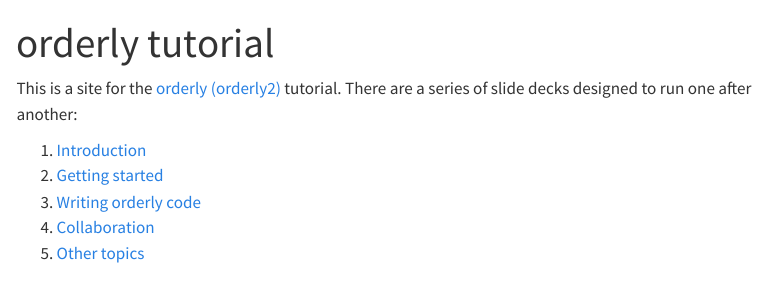
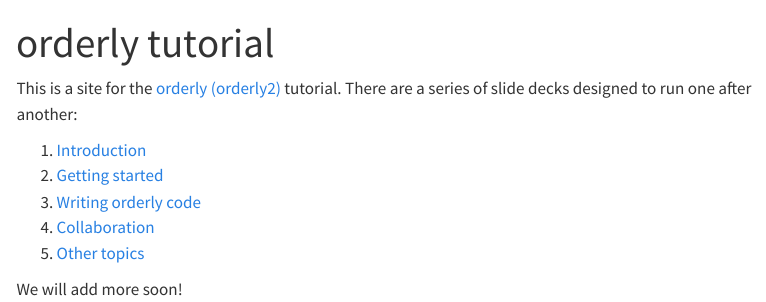
Before and after one commit to mrc-ide/orderly-tutorial, a Quarto document (index.qmd): the page in a window 1100 px wide, from its top. Rendered offline with R 4.5, knitr and Pandoc in place of Quarto, with nearby package versions; menus at the side of the page are left out.

Commit message:
More reorganisation

````diff
--- a/_quarto.yml
+++ b/_quarto.yml
@@ -1,5 +1,6 @@
 project:
   type: website
+  execute-dir: project
 
 website:
   title: "orderly, the tutorial"
--- a/index.qmd
+++ b/index.qmd
@@ -4,8 +4,10 @@
 
 This is a site for the [orderly (orderly2)](https://mrc-ide.github.io/orderly2) tutorial.  There are a series of slide decks designed to run one after another:
 
-1. [Introduction](intro.qmd)
-1. [Getting started](getting-started.qmd)
-1. [Writing orderly code](orderly-code.qmd)
-1. [Collaboration](collaboration.qmd)
-1. [Other topics](the-rest.qmd)
+1. [Introduction](slides/intro.qmd)
+1. [Getting started](slides/getting-started.qmd)
+1. [Writing orderly code](slides/orderly-code.qmd)
+1. [Collaboration](slides/collaboration.qmd)
+1. [Other topics](slides/other-topics.qmd)
+
+We will add more soon!
--- /dev/null
+++ b/slides/_metadata.yml
@@ -0,0 +1,9 @@
+format:
+  revealjs:
+    preview-links: auto
+    footer: "[mrc-ide/orderly-tutorial](..)"
+execute:
+  echo: true
+  message: true
+  output: true
+  warning: true
--- a/collaboration.qmd
+++ b/slides/collaboration.qmd
@@ -217,3 +217,9 @@
 orderly_location_pull_packet("latest", name = "cases", location = "thom")
 id <- orderly_run("analysis")
 ```
+
+## Next steps
+
+* On to [other topics](other-topics.html)
+* Back to the [project root](..)
+* Back to [writing orderly code](orderly-code.html)
--- a/getting-started.qmd
+++ b/slides/getting-started.qmd
@@ -192,3 +192,9 @@
 ```
 
 (more on this later).
+
+## Next steps:
+
+* On to [writing orderly code](orderly-code.html)
+* Back to the [project root](..)
+* Back to the [introduction](intro.html)
--- a/intro.qmd
+++ b/slides/intro.qmd
@@ -1,15 +1,6 @@
 ---
 title: "Orderly Tutorial"
 author: "MRC Centre for Global Infectious Disease Analysis"
-format:
-  revealjs:
-    preview-links: auto
-    footer: "[mrc-ide/orderly-tutorial](https://mrc-ide.github.io/orderly-tutorial)"
-execute:
-  echo: true
-  message: true
-  output: true
-  warning: true
 ---
 
 ```{r}
@@ -69,3 +60,8 @@
   - No more YAML
   - Focusses on **distributed collaborative analysis**
   - Also available as a [python package](https://pypi.org/project/pyorderly/)!
+
+## Next steps:
+
+* On to [getting started](getting-started.html)
+* Back to the [project root](..)
--- a/orderly-code.qmd
+++ b/slides/orderly-code.qmd
@@ -271,3 +271,9 @@
 ```{r}
 orderly_metadata(id)$depends
 ```
+
+## Next steps:
+
+* On to [collaboration](collaboration.html)
+* Back to the [project root](..)
+* Back to the [geting started](getting-started.html)
--- a/the-rest.qmd
+++ b/slides/other-topics.qmd
@@ -65,3 +65,8 @@
 * Save some inputs?
 * Don't save secrets
 * Don't save locations
+
+## Next steps
+
+* Back to the [project root](..)
+* Back to [collaboration](collaboration.html)
````
Also changed, not shown: README.md.
